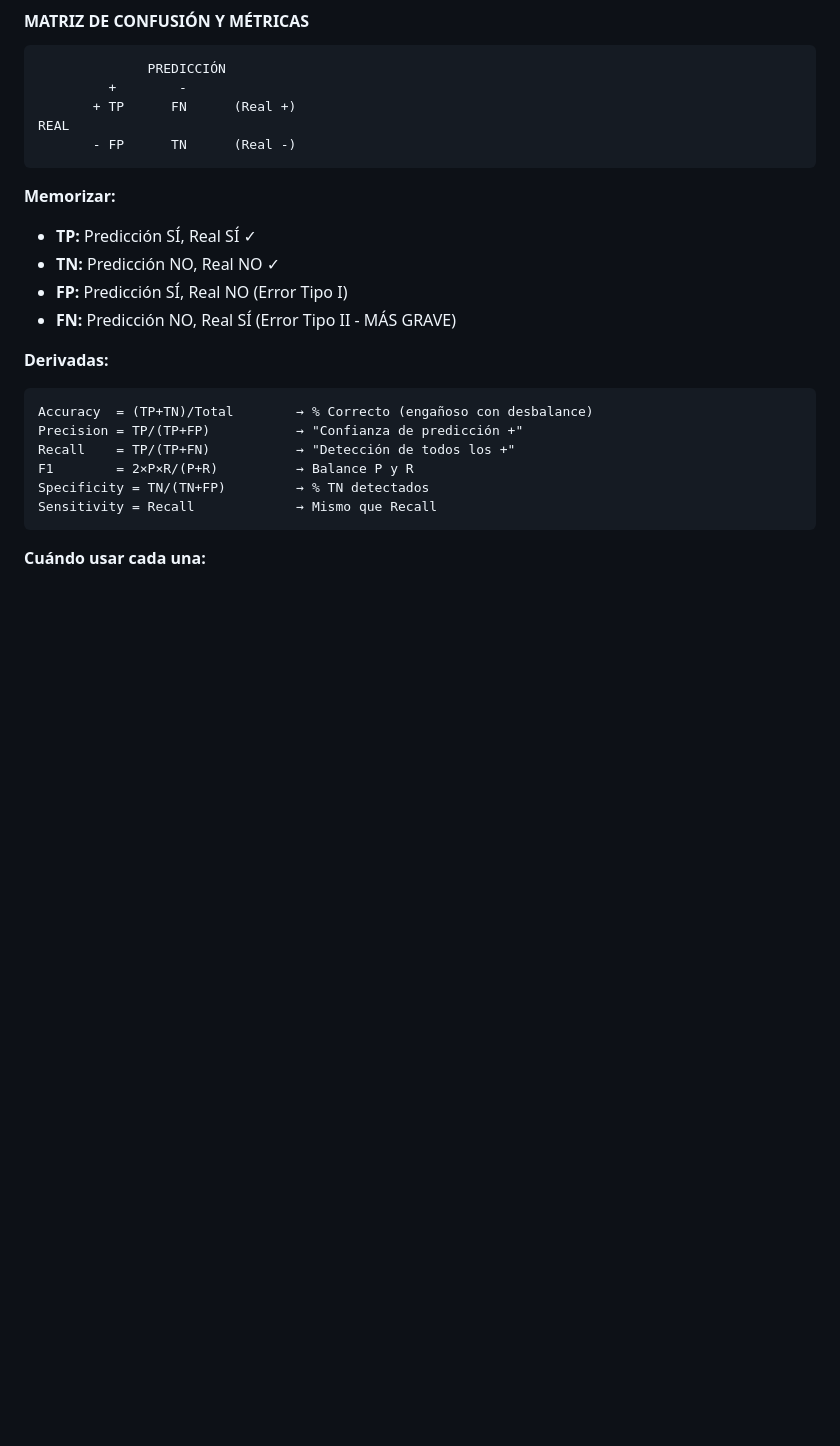
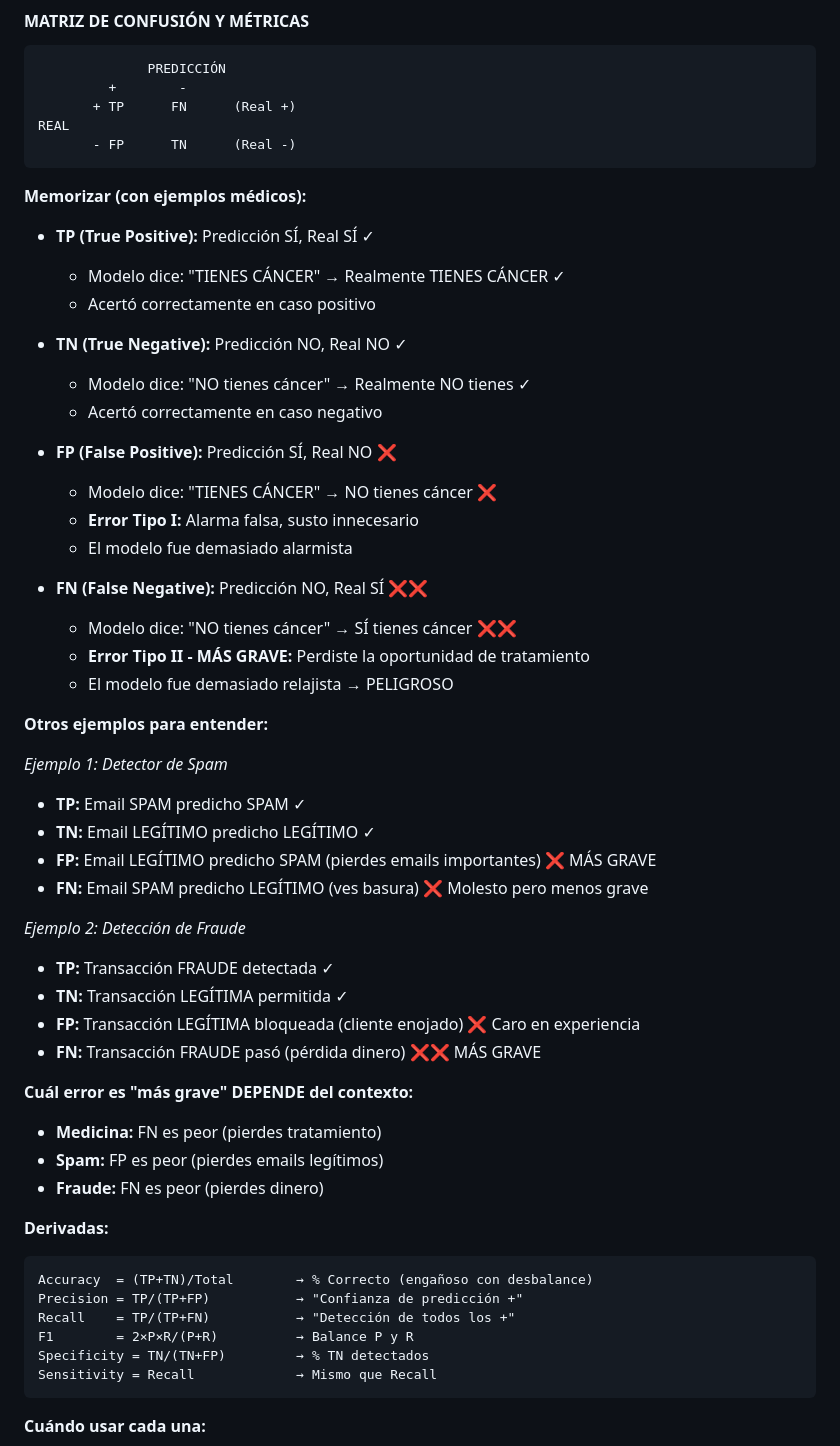
Before and after one commit to hugomaartinez/ia25, a Markdown page: examen/TEORÍA.md, the part around the change. Drawn GitHub-style; blank space fills up the shorter version.

Commit message:
enhance medical examples for memorizing classification metrics

````diff
--- a/examen/TEORÍA.md
+++ b/examen/TEORÍA.md
@@ -117,11 +117,43 @@ REAL
        - FP      TN      (Real -)
 ```
 
-**Memorizar:**
-- **TP:** Predicción SÍ, Real SÍ ✓
-- **TN:** Predicción NO, Real NO ✓
-- **FP:** Predicción SÍ, Real NO (Error Tipo I)
-- **FN:** Predicción NO, Real SÍ (Error Tipo II - MÁS GRAVE)
+**Memorizar (con ejemplos médicos):**
+- **TP (True Positive):** Predicción SÍ, Real SÍ ✓
+  - Modelo dice: "TIENES CÁNCER" → Realmente TIENES CÁNCER ✓
+  - Acertó correctamente en caso positivo
+
+- **TN (True Negative):** Predicción NO, Real NO ✓
+  - Modelo dice: "NO tienes cáncer" → Realmente NO tienes ✓
+  - Acertó correctamente en caso negativo
+
+- **FP (False Positive):** Predicción SÍ, Real NO ❌
+  - Modelo dice: "TIENES CÁNCER" → NO tienes cáncer ❌
+  - **Error Tipo I:** Alarma falsa, susto innecesario
+  - El modelo fue demasiado alarmista
+
+- **FN (False Negative):** Predicción NO, Real SÍ ❌❌
+  - Modelo dice: "NO tienes cáncer" → SÍ tienes cáncer ❌❌
+  - **Error Tipo II - MÁS GRAVE:** Perdiste la oportunidad de tratamiento
+  - El modelo fue demasiado relajista → PELIGROSO
+
+**Otros ejemplos para entender:**
+
+*Ejemplo 1: Detector de Spam*
+- **TP:** Email SPAM predicho SPAM ✓
+- **TN:** Email LEGÍTIMO predicho LEGÍTIMO ✓
+- **FP:** Email LEGÍTIMO predicho SPAM (pierdes emails importantes) ❌ MÁS GRAVE
+- **FN:** Email SPAM predicho LEGÍTIMO (ves basura) ❌ Molesto pero menos grave
+
+*Ejemplo 2: Detección de Fraude*
+- **TP:** Transacción FRAUDE detectada ✓
+- **TN:** Transacción LEGÍTIMA permitida ✓
+- **FP:** Transacción LEGÍTIMA bloqueada (cliente enojado) ❌ Caro en experiencia
+- **FN:** Transacción FRAUDE pasó (pérdida dinero) ❌❌ MÁS GRAVE
+
+**Cuál error es "más grave" DEPENDE del contexto:**
+- **Medicina:** FN es peor (pierdes tratamiento)
+- **Spam:** FP es peor (pierdes emails legítimos)
+- **Fraude:** FN es peor (pierdes dinero)
 
 **Derivadas:**
 ```
````
